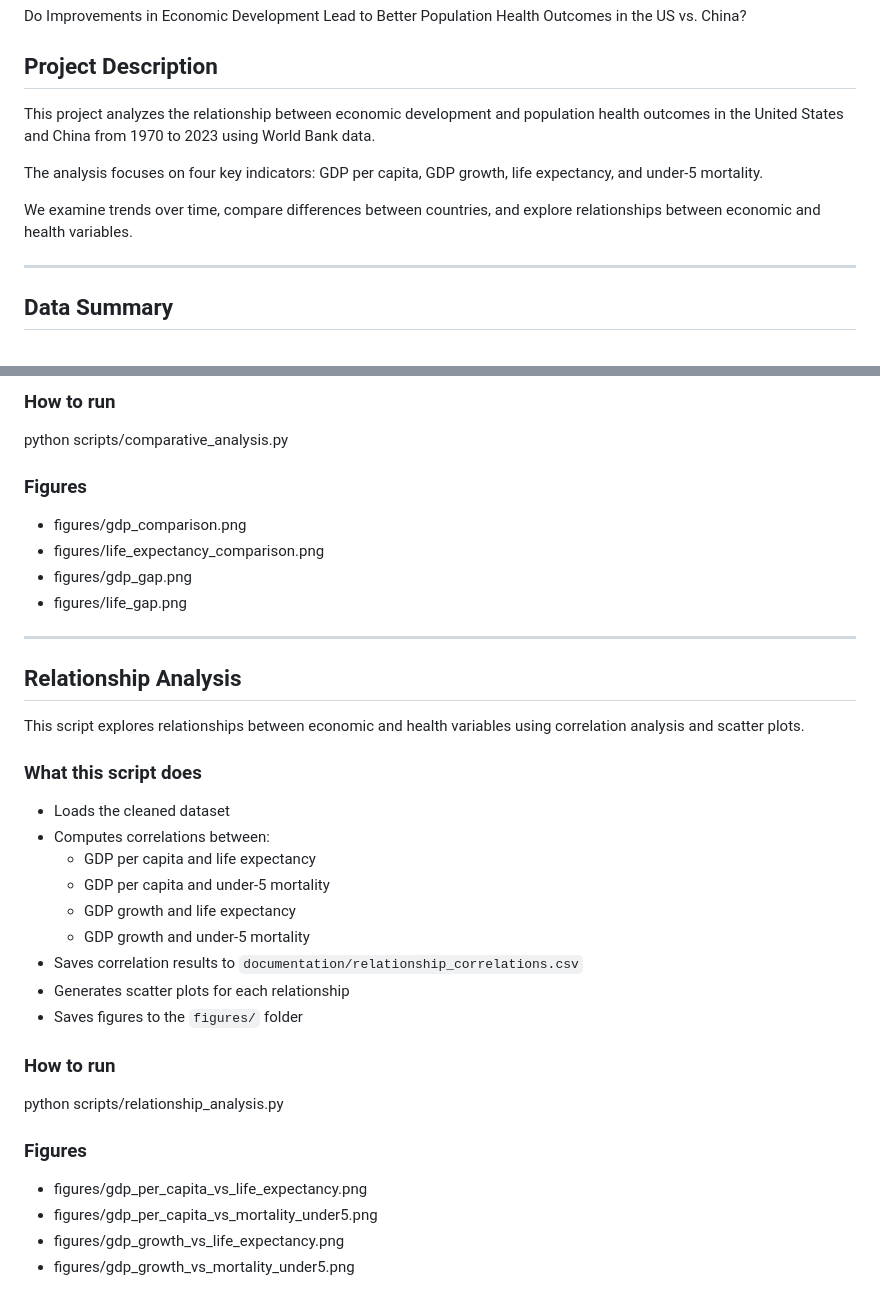
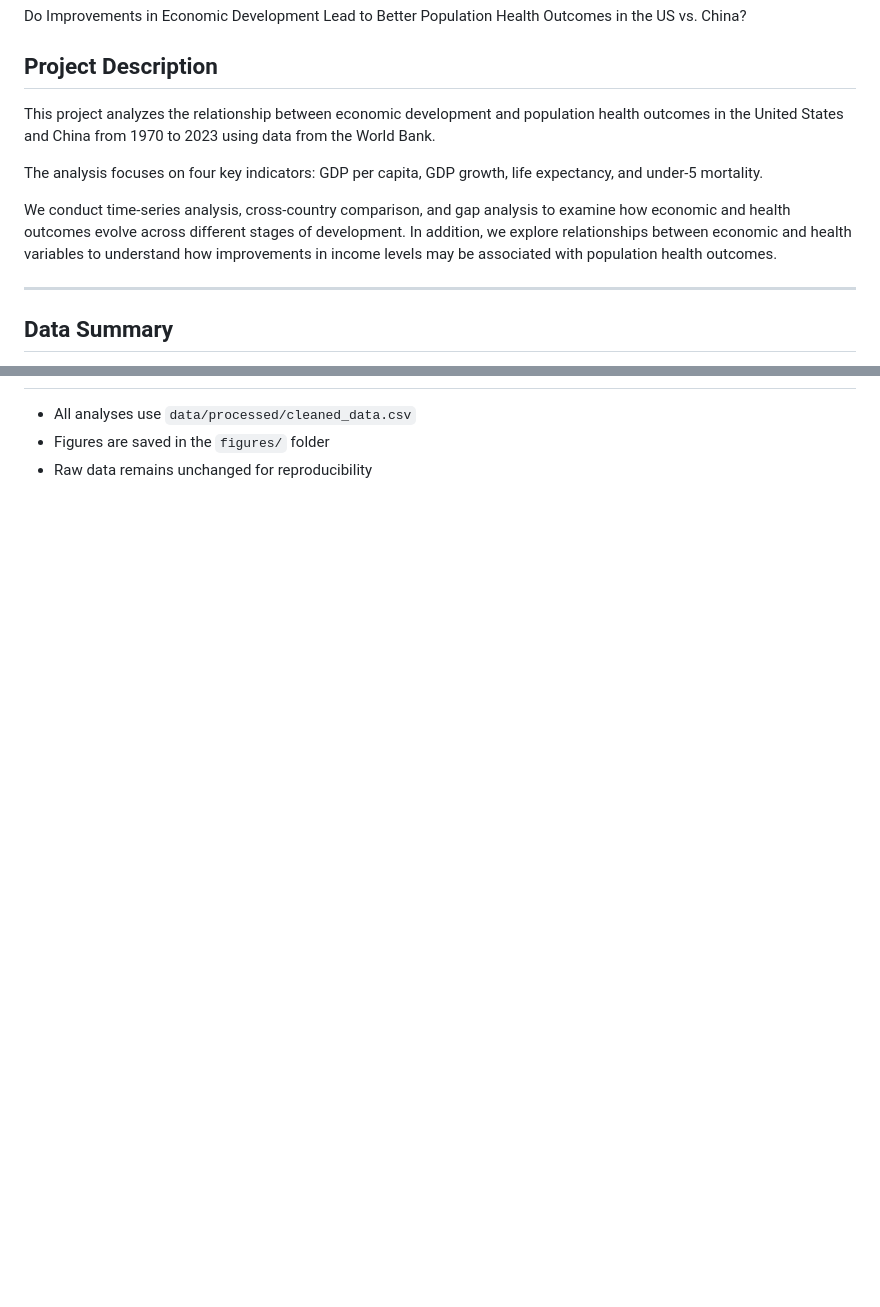
Before and after one commit to MinnaLai/datasci350_final_project, a Markdown page: README.md, 2 parts joined by grey strips. GitHub-like rendering; blank space fills up the shorter version.

```diff
--- a/README.md
+++ b/README.md
@@ -6,11 +6,11 @@ Do Improvements in Economic Development Lead to Better Population Health Outcome
 
 ## Project Description
 
-This project analyzes the relationship between economic development and population health outcomes in the United States and China from 1970 to 2023 using World Bank data.
+This project analyzes the relationship between economic development and population health outcomes in the United States and China from 1970 to 2023 using data from the World Bank.
 
 The analysis focuses on four key indicators: GDP per capita, GDP growth, life expectancy, and under-5 mortality.
 
-We examine trends over time, compare differences between countries, and explore relationships between economic and health variables.
+We conduct time-series analysis, cross-country comparison, and gap analysis to examine how economic and health outcomes evolve across different stages of development. In addition, we explore relationships between economic and health variables to understand how improvements in income levels may be associated with population health outcomes.
 
 ---
 
@@ -258,34 +146,3 @@ This script compares economic and health indicators between the United States an
-### How to run
-python scripts/comparative_analysis.py
-
-### Figures
-- figures/gdp_comparison.png
-- figures/life_expectancy_comparison.png
-- figures/gdp_gap.png
-- figures/life_gap.png
-
----
-
-## Relationship Analysis
-
-This script explores relationships between economic and health variables using correlation analysis and scatter plots.
-
-### What this script does
-- Loads the cleaned dataset
-- Computes correlations between:
-  - GDP per capita and life expectancy
-  - GDP per capita and under-5 mortality
-  - GDP growth and life expectancy
-  - GDP growth and under-5 mortality
-- Saves correlation results to `documentation/relationship_correlations.csv`
-- Generates scatter plots for each relationship
-- Saves figures to the `figures/` folder
-
-### How to run
-python scripts/relationship_analysis.py
-
-### Figures
-- figures/gdp_per_capita_vs_life_expectancy.png
-- figures/gdp_per_capita_vs_mortality_under5.png
-- figures/gdp_growth_vs_life_expectancy.png
-- figures/gdp_growth_vs_mortality_under5.png
+- All analyses use `data/processed/cleaned_data.csv`
+- Figures are saved in the `figures/` folder
+- Raw data remains unchanged for reproducibility
```
Also changed, not shown: other parts of README.md (+17 -129 lines).
